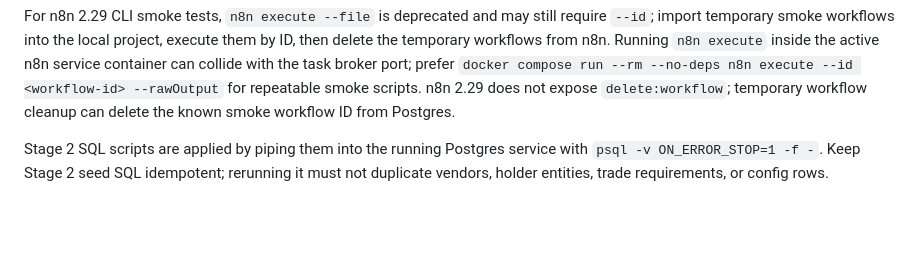
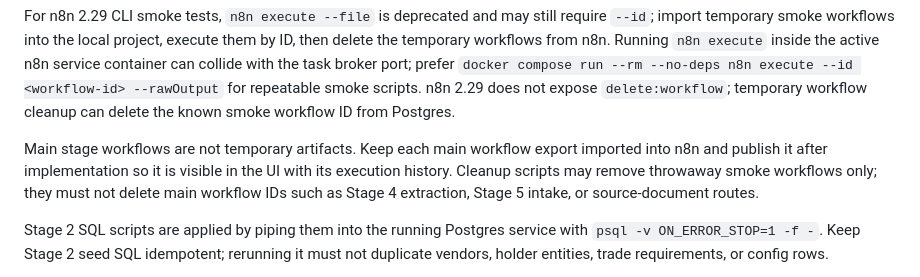
Before and after one commit to SambhavJain26/document-ocr-compliance-pipeline, a Markdown page: AGENTS.md, the part around the change. GitHub-like rendering; blank space fills up the shorter version.

Commit message:
docs: keep main n8n workflows published

```diff
--- a/AGENTS.md
+++ b/AGENTS.md
@@ -61,6 +61,8 @@ Stage 1 local environment commands:
 Expected local services are n8n at `http://localhost:5678` and Postgres on `127.0.0.1:5432`. Gmail/OpenAI credentials are created manually inside n8n and must not be stored in repo files. One Gmail or Google Workspace mailbox is enough for local testing; use plus-address aliases for logical vendor, producer, approval, and intake roles when needed. Do not assume Docker images, accounts, OAuth apps, API keys, or n8n credentials already exist. On first n8n 2.x startup, internal migrations can take long enough for early HTTP probes to fail; rerun `.\scripts\verify-local.ps1` or rely on its retry loop. The `n8nio/n8n:latest` image may log a Python task-runner warning because Python is absent; this is not a Stage 1 blocker when JS workflows and service health pass.
 
 For n8n 2.29 CLI smoke tests, `n8n execute --file` is deprecated and may still require `--id`; import temporary smoke workflows into the local project, execute them by ID, then delete the temporary workflows from n8n. Running `n8n execute` inside the active n8n service container can collide with the task broker port; prefer `docker compose run --rm --no-deps n8n execute --id <workflow-id> --rawOutput` for repeatable smoke scripts. n8n 2.29 does not expose `delete:workflow`; temporary workflow cleanup can delete the known smoke workflow ID from Postgres.
+
+Main stage workflows are not temporary artifacts. Keep each main workflow export imported into n8n and publish it after implementation so it is visible in the UI with its execution history. Cleanup scripts may remove throwaway smoke workflows only; they must not delete main workflow IDs such as Stage 4 extraction, Stage 5 intake, or source-document routes.
 
 Stage 2 SQL scripts are applied by piping them into the running Postgres service with `psql -v ON_ERROR_STOP=1 -f -`. Keep Stage 2 seed SQL idempotent; rerunning it must not duplicate vendors, holder entities, trade requirements, or config rows.
 
```
